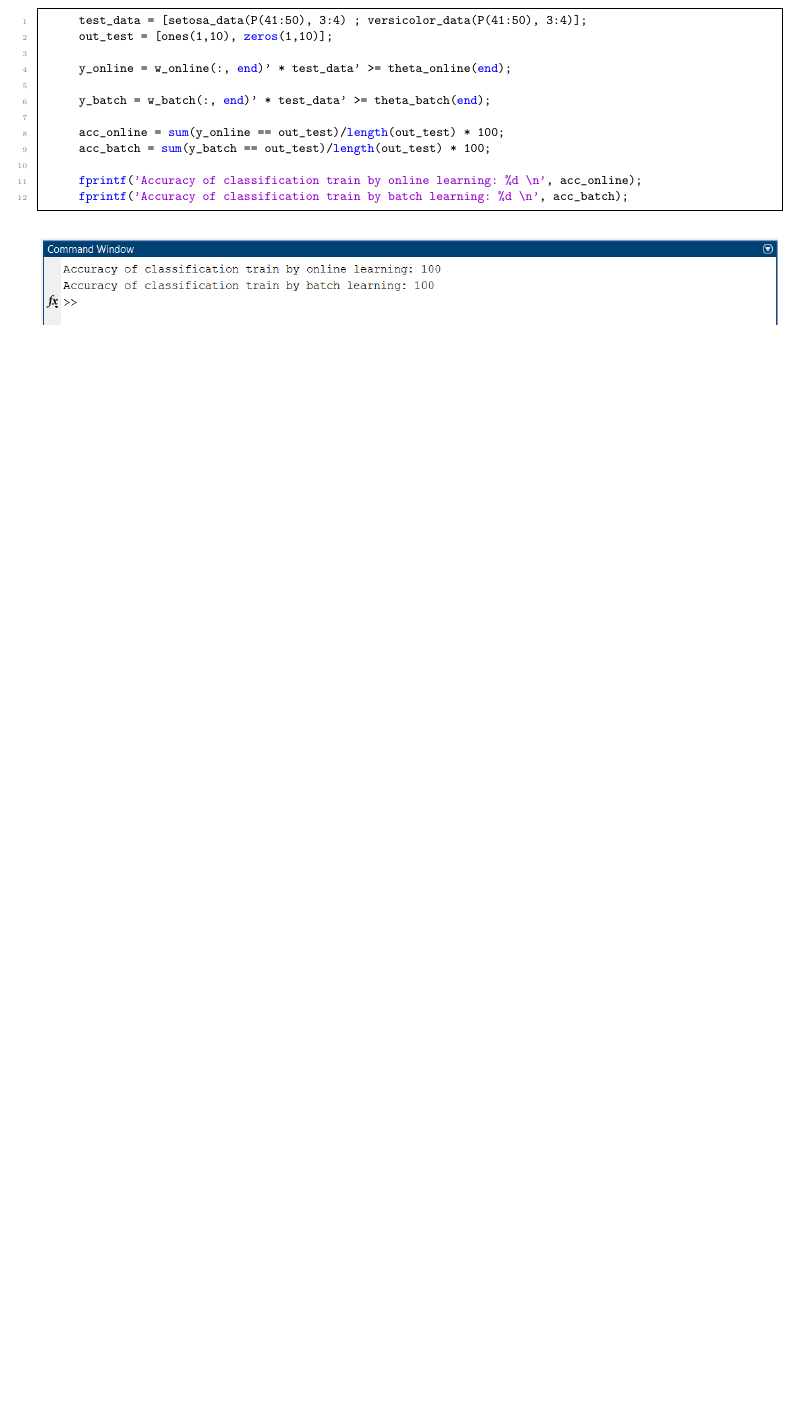
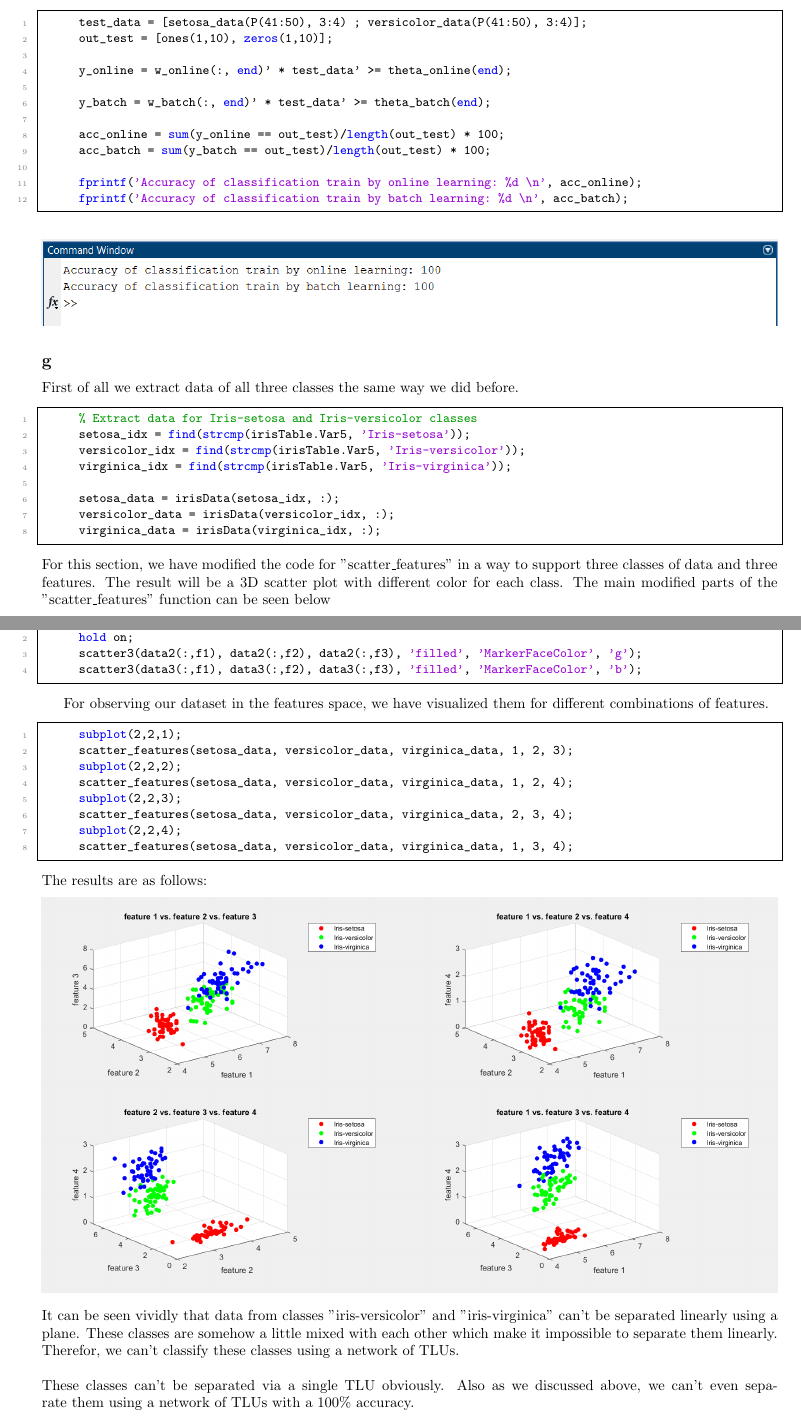
Before and after one commit to MOH-Shafizadegan/Computational_Intelligence, a LaTeX problem sheet (Coding_Assignments/1/Report/CI_CHW1_99104781.tex): part of page 10 of 10 before the commit and two parts of pages 10 and 11 of 13 after it, the two joined at a grey line, cut so that both start at the same text, the shorter picture padded with empty space. Compiled offline with pdfLaTeX.

Commit message:
Report updated

```diff
--- a/Coding_Assignments/1/Report/CI_CHW1_99104781.tex
+++ b/Coding_Assignments/1/Report/CI_CHW1_99104781.tex
@@ -415,3 +415,38 @@
 	\end{lstlisting}
 	\pict{1}{Q2_F8}
 
+	\subsection*{g}
+	First of all we extract data of all three classes the same way we did before.
+	\begin{lstlisting}
+		% Extract data for Iris-setosa and Iris-versicolor classes
+		setosa_idx = find(strcmp(irisTable.Var5, 'Iris-setosa'));
+		versicolor_idx = find(strcmp(irisTable.Var5, 'Iris-versicolor'));
+		virginica_idx = find(strcmp(irisTable.Var5, 'Iris-virginica'));
+
+		setosa_data = irisData(setosa_idx, :);
+		versicolor_data = irisData(versicolor_idx, :);
+		virginica_data = irisData(virginica_idx, :);
+	\end{lstlisting}
+	For this section, we have modified the code for "scatter\_features" in a way to support three classes of data and three features. The result will be a 3D scatter plot with different color for each class. The main modified parts of the "scatter\_features" function can be seen below
+	\begin{lstlisting}
+		scatter3(data1(:,f1), data1(:,f2), data1(:,f3), 'filled', 'MarkerFaceColor', 'r');
+		hold on;
+		scatter3(data2(:,f1), data2(:,f2), data2(:,f3), 'filled', 'MarkerFaceColor', 'g');
+		scatter3(data3(:,f1), data3(:,f2), data3(:,f3), 'filled', 'MarkerFaceColor', 'b');
+	\end{lstlisting}
+
+	For observing our dataset in the features space, we have visualized them for different combinations of features.
+	\begin{lstlisting}
+		subplot(2,2,1);
+		scatter_features(setosa_data, versicolor_data, virginica_data, 1, 2, 3);
+		subplot(2,2,2);
+		scatter_features(setosa_data, versicolor_data, virginica_data, 1, 2, 4);
+		subplot(2,2,3);
+		scatter_features(setosa_data, versicolor_data, virginica_data, 2, 3, 4);
+		subplot(2,2,4);
+		scatter_features(setosa_data, versicolor_data, virginica_data, 1, 3, 4);
+	\end{lstlisting}
+	The results are as follows:
+	\pict{1}{Q2_F9}
+	It can be seen vividly that data from classes "iris-versicolor" and "iris-virginica" can't be separated linearly using a plane. These classes are somehow a little mixed with each other which make it impossible to separate them linearly. Therefor, we can't classify these classes using a network of TLUs.\\\\
+	These classes can't be separated via a single TLU obviously. Also as we discussed above, we can't even separate them using a network of TLUs with a 100\% accuracy.\\\\
@@ -417,0 +456 @@
+	\begin{lstlisting}
```
Also changed, not shown: Coding_Assignments/1/Report/CI_CHW1_99104781.pdf, Coding_Assignments/1/Report/Fig/Q2_F10.png (added), Coding_Assignments/1/Report/Fig/Q2_F11.png (added), Coding_Assignments/1/Report/Fig/Q2_F12.png (added), Coding_Assignments/1/Report/Fig/Q2_F13.png (added), Coding_Assignments/1/Report/Fig/Q2_F14.png (added), Coding_Assignments/1/Report/Fig/Q2_F15.png (added), Coding_Assignments/1/Report/Fig/Q2_F16.png (added), Coding_Assignments/1/Report/Fig/Q2_F17.png (added), Coding_Assignments/1/Report/Fig/Q2_F9.png (added), Coding_Assignments/1/Report/CI_CHW1_99104781.tex (58 more changed lines), 2 other files.
